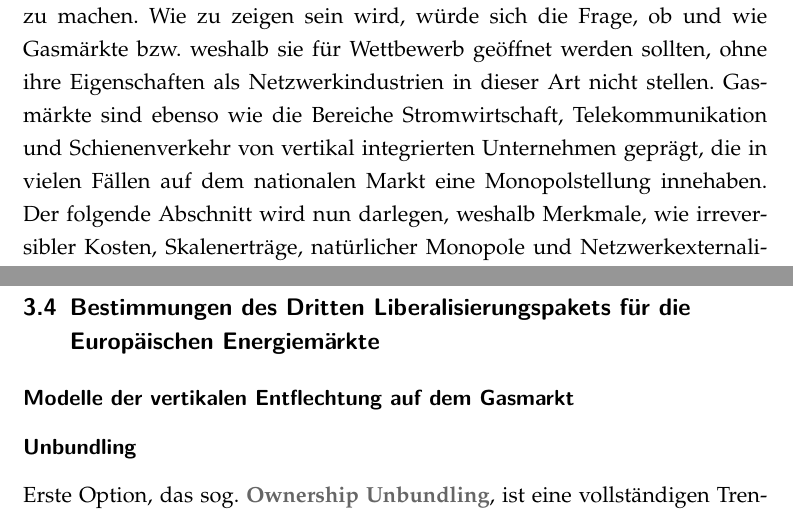
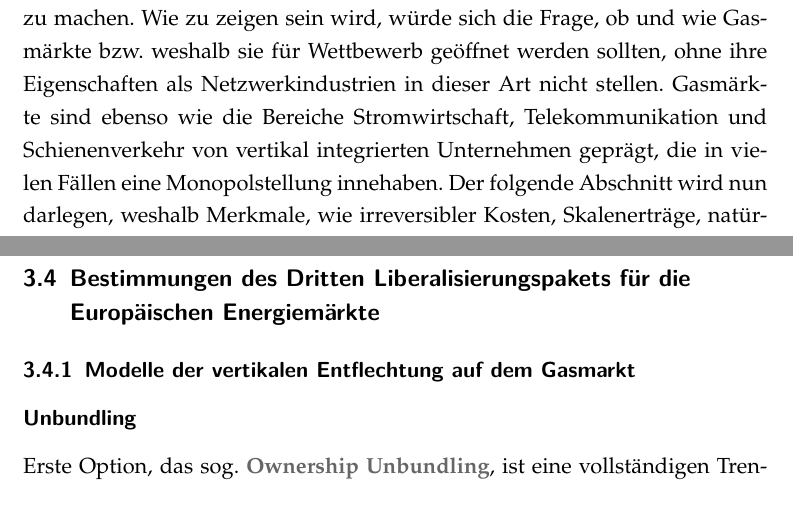
Before and after one commit to PasBern/Diplomarbeit, a LaTeX thesis (Diplomarbeit/Diplomarbeit_Pascal-Bernhard.tex): two parts of pages 20 and 23 of 37, joined at a grey line, cut so that both start at the same text. Compiled offline with pdfLaTeX; the source files are stored in an older character set and shown here as Unicode.

Commit message:
Erste Änderung

```diff
--- a/Diplomarbeit/Diplomarbeit_Pascal-Bernhard.tex
+++ b/Diplomarbeit/Diplomarbeit_Pascal-Bernhard.tex
@@ -368,7 +368,7 @@ Auch externe Einflüsse wie in diesem Fall EU-Politik und das Agieren europäisc
 \chapter{Gasmärkte}
 
 
-Als Einstieg in das Thema sollen zu Beginn die besonderen Eigenschaften von Gasmärkten erläutert werden, um in einem zweiten Schritt Absichten und Logik von Liberalisierung und Regulierung dieser Märkte verständlich zu machen. Wie zu zeigen sein wird, würde sich die Frage, ob und wie Gasmärkte bzw. weshalb sie für Wettbewerb geöffnet werden sollten, ohne ihre Eigenschaften als Netzwerkindustrien in dieser Art nicht stellen. Gasmärkte sind ebenso wie die Bereiche Stromwirtschaft, Telekommunikation und Schienenverkehr von vertikal integrierten Unternehmen geprägt, die in vielen Fällen auf dem nationalen Markt eine Monopolstellung innehaben. Der folgende Abschnitt wird nun darlegen, weshalb Merkmale, wie irreversibler Kosten, Skalenerträge, natürlicher Monopole und Netzwerkexternalitäten zu solchen Marktstruktur führen, und welche gesamtwirtschaftlichen Konsequenzen sich hieraus ergeben.
+Als Einstieg in das Thema sollen zu Beginn die besonderen Eigenschaften von Gasmärkten erläutert werden, um in einem zweiten Schritt Absichten und Logik von Liberalisierung und Regulierung dieser Märkte verständlich zu machen. Wie zu zeigen sein wird, würde sich die Frage, ob und wie Gasmärkte bzw. weshalb sie für Wettbewerb geöffnet werden sollten, ohne ihre Eigenschaften als Netzwerkindustrien in dieser Art nicht stellen. Gasmärkte sind ebenso wie die Bereiche Stromwirtschaft, Telekommunikation und Schienenverkehr von vertikal integrierten Unternehmen geprägt, die in vielen Fällen eine Monopolstellung innehaben. Der folgende Abschnitt wird nun darlegen, weshalb Merkmale, wie irreversibler Kosten, Skalenerträge, natürlicher Monopole und Netzwerkexternalitäten zu solchen Marktstruktur führen, und welche gesamtwirtschaftlichen Konsequenzen sich hieraus ergeben.
 
 
 
@@ -430,7 +430,7 @@ Die als \textit{Drittes Liberalisierungspaket} bekannte Richtlinie \textbf{2009/
 
 
 
-\subsection*{Modelle der vertikalen Entflechtung auf dem Gasmarkt}
+\subsection{Modelle der vertikalen Entflechtung auf dem Gasmarkt}
 
 
 
```
Also changed, not shown: Diplomarbeit/Diplomarbeit_Pascal-Bernhard.pdf, 6 other files.
